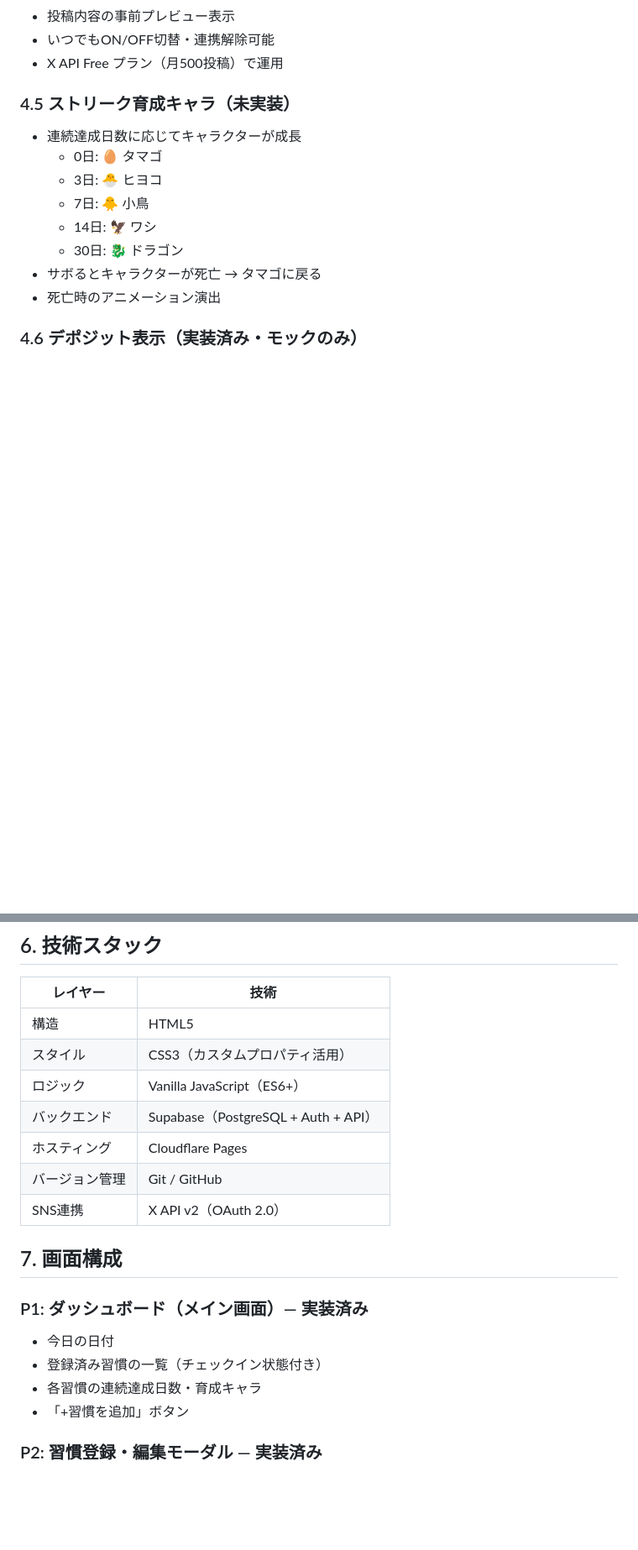
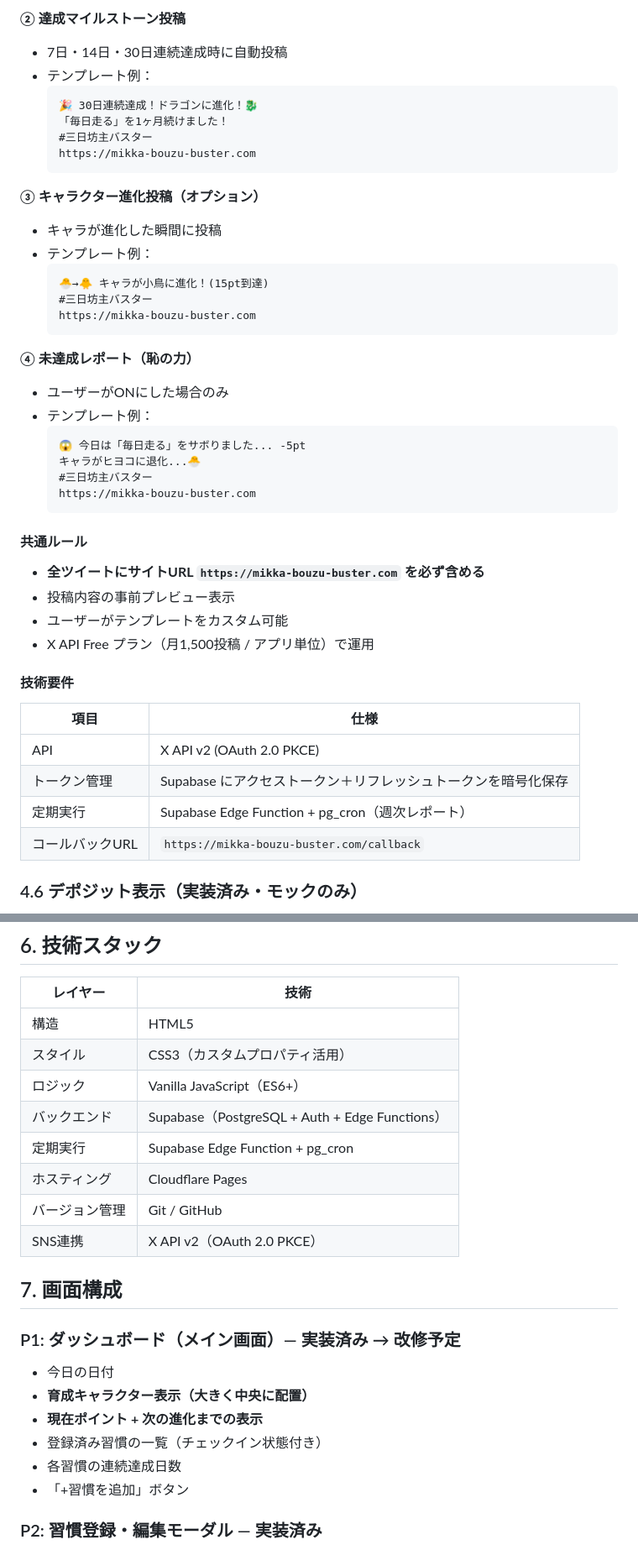
Before and after one commit to Yibooo/mikka-bouzu-buster, a Markdown page: 要件定義書.md, 2 parts joined by grey strips. Shown at 84% size. GitHub-like rendering; blank space fills up the shorter version.

````diff
--- a/要件定義書.md
+++ b/要件定義書.md
@@ -56,16 +113,45 @@
+**② 達成マイルストーン投稿**
+- 7日・14日・30日連続達成時に自動投稿
+- テンプレート例：
+  ```
+  🎉 30日連続達成！ドラゴンに進化！🐉
+  「毎日走る」を1ヶ月続けました！
+  #三日坊主バスター
+  https://mikka-bouzu-buster.com
+  ```
+
+**③ キャラクター進化投稿（オプション）**
+- キャラが進化した瞬間に投稿
+- テンプレート例：
+  ```
+  🐣→🐥 キャラが小鳥に進化！(15pt到達)
+  #三日坊主バスター
+  https://mikka-bouzu-buster.com
+  ```
+
+**④ 未達成レポート（恥の力）**
+- ユーザーがONにした場合のみ
+- テンプレート例：
+  ```
+  😱 今日は「毎日走る」をサボりました... -5pt
+  キャラがヒヨコに退化...🐣
+  #三日坊主バスター
+  https://mikka-bouzu-buster.com
+  ```
+
+#### 共通ルール
+- **全ツイートにサイトURL `https://mikka-bouzu-buster.com` を必ず含める**
 - 投稿内容の事前プレビュー表示
-- いつでもON/OFF切替・連携解除可能
-- X API Free プラン（月500投稿）で運用
+- ユーザーがテンプレートをカスタム可能
+- X API Free プラン（月1,500投稿 / アプリ単位）で運用
 
-### 4.5 ストリーク育成キャラ（未実装）
-- 連続達成日数に応じてキャラクターが成長
-  - 0日: 🥚 タマゴ
-  - 3日: 🐣 ヒヨコ
-  - 7日: 🐥 小鳥
-  - 14日: 🦅 ワシ
-  - 30日: 🐉 ドラゴン
-- サボるとキャラクターが死亡 → タマゴに戻る
-- 死亡時のアニメーション演出
+#### 技術要件
+| 項目 | 仕様 |
+|------|------|
+| API | X API v2 (OAuth 2.0 PKCE) |
+| トークン管理 | Supabase にアクセストークン＋リフレッシュトークンを暗号化保存 |
+| 定期実行 | Supabase Edge Function + pg_cron（週次レポート） |
+| コールバックURL | `https://mikka-bouzu-buster.com/callback` |
 
 ### 4.6 デポジット表示（実装済み・モックのみ）
 - 擬似デポジット金額の設定（表示のみ）
@@ -92,17 +178,20 @@
 | 構造 | HTML5 |
 | スタイル | CSS3（カスタムプロパティ活用） |
 | ロジック | Vanilla JavaScript（ES6+） |
-| バックエンド | Supabase（PostgreSQL + Auth + API） |
+| バックエンド | Supabase（PostgreSQL + Auth + Edge Functions） |
+| 定期実行 | Supabase Edge Function + pg_cron |
 | ホスティング | Cloudflare Pages |
 | バージョン管理 | Git / GitHub |
-| SNS連携 | X API v2（OAuth 2.0） |
+| SNS連携 | X API v2（OAuth 2.0 PKCE） |
 
 ## 7. 画面構成
 
-### P1: ダッシュボード（メイン画面）— 実装済み
+### P1: ダッシュボード（メイン画面）— 実装済み → 改修予定
 - 今日の日付
+- **育成キャラクター表示（大きく中央に配置）**
+- **現在ポイント + 次の進化までの表示**
 - 登録済み習慣の一覧（チェックイン状態付き）
-- 各習慣の連続達成日数・育成キャラ
+- 各習慣の連続達成日数
 - 「+習慣を追加」ボタン
 
 ### P2: 習慣登録・編集モーダル — 実装済み
````
Also changed, not shown: other parts of 要件定義書.md (+113 -29 lines).
